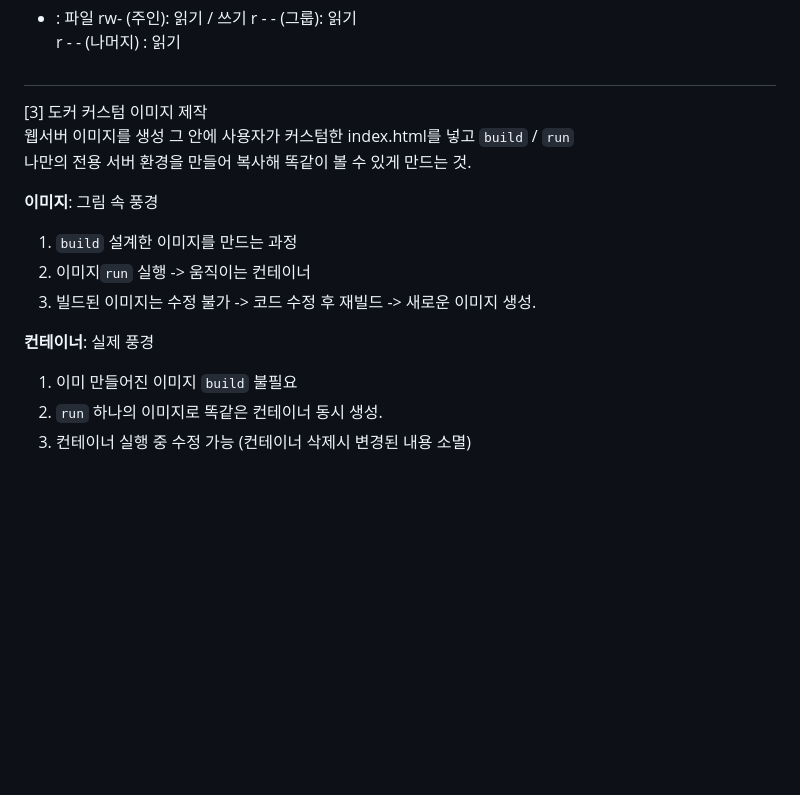
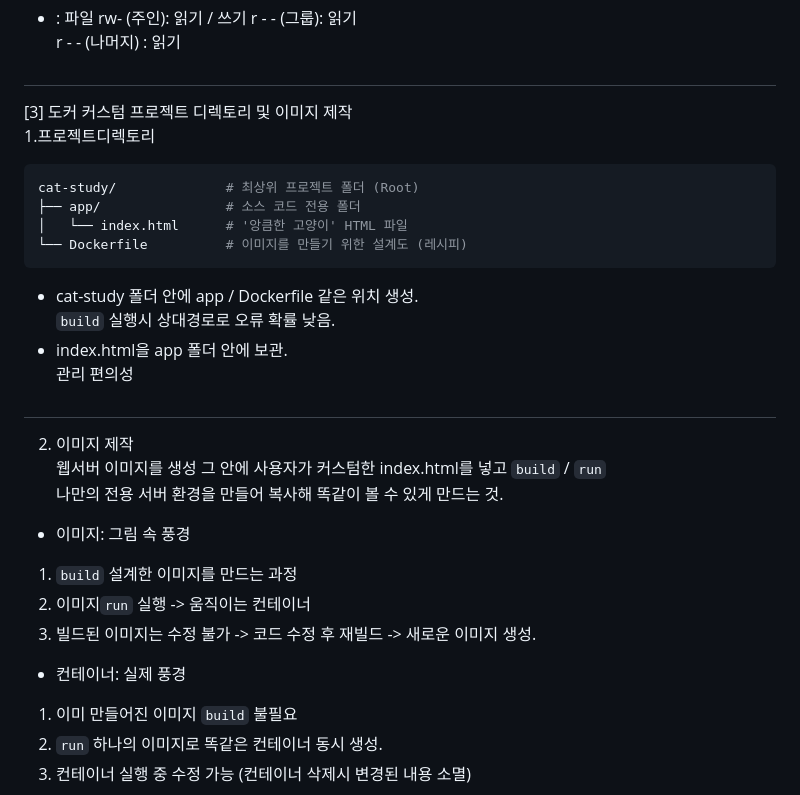
Before and after one commit to yaongcatman/emptybrain, a Markdown page: README.md, the part around the change. Drawn GitHub-style; blank space fills up the shorter version.

````diff
--- a/README.md
+++ b/README.md
@@ -499,16 +499,29 @@ rw- (주인): 읽기 / 쓰기
 r - - (그룹): 읽기
 r - - (나머지) : 읽기
 ##
-[3] 도커 커스텀 이미지 제작
+[3] 도커 커스텀 프로젝트 디렉토리 및 이미지 제작
+1.프로젝트디렉토리
+```bash
+cat-study/              # 최상위 프로젝트 폴더 (Root)
+├── app/                # 소스 코드 전용 폴더
+│   └── index.html      # '앙큼한 고양이' HTML 파일
+└── Dockerfile          # 이미지를 만들기 위한 설계도 (레시피)
+```
+-  cat-study 폴더 안에 app / Dockerfile 같은 위치 생성.
+`build` 실행시 상대경로로 오류 확률 낮음.
+-  index.html을 app 폴더 안에 보관.
+관리 편의성
+##
+2. 이미지 제작
 웹서버 이미지를 생성 그 안에 사용자가 커스텀한 index.html를 넣고 `build` / `run`
 나만의 전용 서버 환경을 만들어 복사해 똑같이 볼 수 있게 만드는 것.
 
-**이미지**: 그림 속 풍경
+-  이미지: 그림 속 풍경
 1. `build` 설계한 이미지를 만드는 과정
 2. 이미지`run` 실행 -> 움직이는 컨테이너
 3. 빌드된 이미지는 수정 불가 -> 코드 수정 후 재빌드 -> 새로운 이미지 생성.
 
-**컨테이너**: 실제 풍경
+-  컨테이너: 실제 풍경
 1. 이미 만들어진 이미지 `build` 불필요
 2. `run` 하나의 이미지로 똑같은 컨테이너 동시 생성.
 3.  컨테이너 실행 중 수정 가능 (컨테이너 삭제시 변경된 내용 소멸)
````
